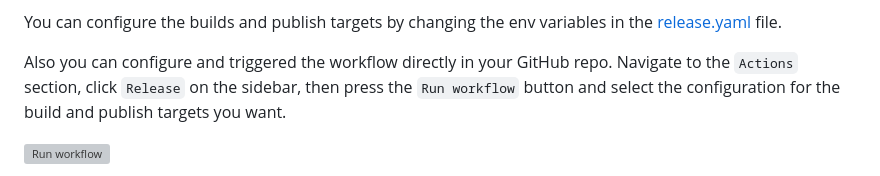
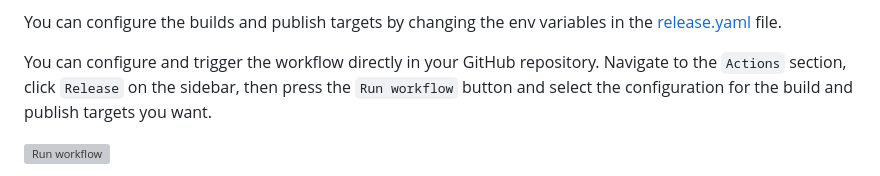
Before and after one commit to bevyengine/bevy_github_ci_template, a Markdown page: README.md, the part around the change. Rendered like a GitHub page; grey boxes are pictures that could not be loaded.

Commit message:
fix typos
Co-authored-by: Niklas Eicker <git@nikl.me>

```diff
--- a/README.md
+++ b/README.md
@@ -45,7 +45,7 @@ You can use the workflow as it is, but check that the name of your repository ma
 
 You can configure the builds and publish targets by changing the env variables in the [release.yaml](.github/workflows/release.yaml#L4) file.
 
-Also you can configure and triggered the workflow directly in your GitHub repo. Navigate to the `Actions` section, click `Release` on the sidebar, then press the `Run workflow` button and select the configuration for the build and publish targets you want.
+You can configure and trigger the workflow directly in your GitHub repository. Navigate to the `Actions` section, click `Release` on the sidebar, then press the `Run workflow` button and select the configuration for the build and publish targets you want.
 
 ![Run workflow](https://github-production-user-asset-6210df.s3.amazonaws.com/104745335/268779376-85f4a503-1564-4075-b1ee-2a830fda2b7c.png)
 
```
